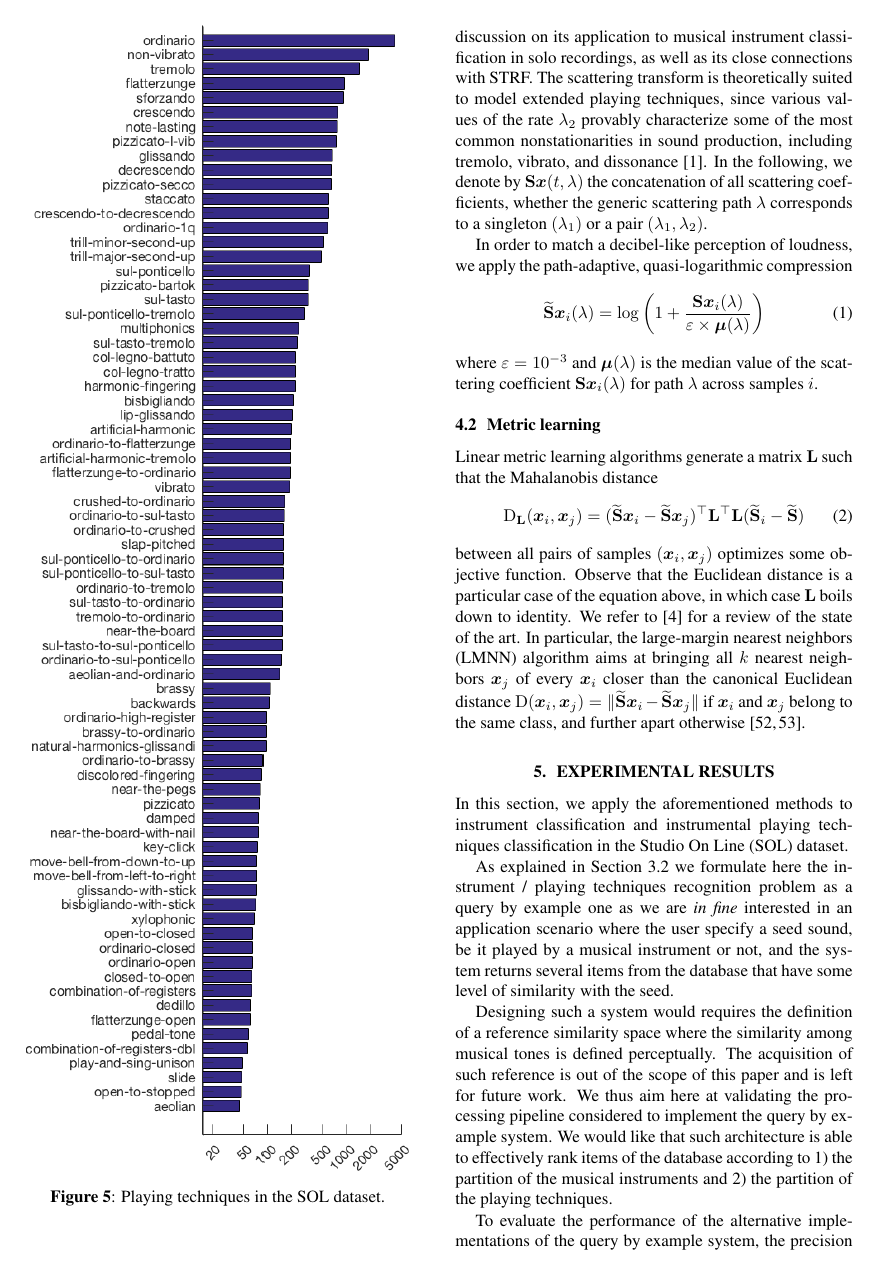
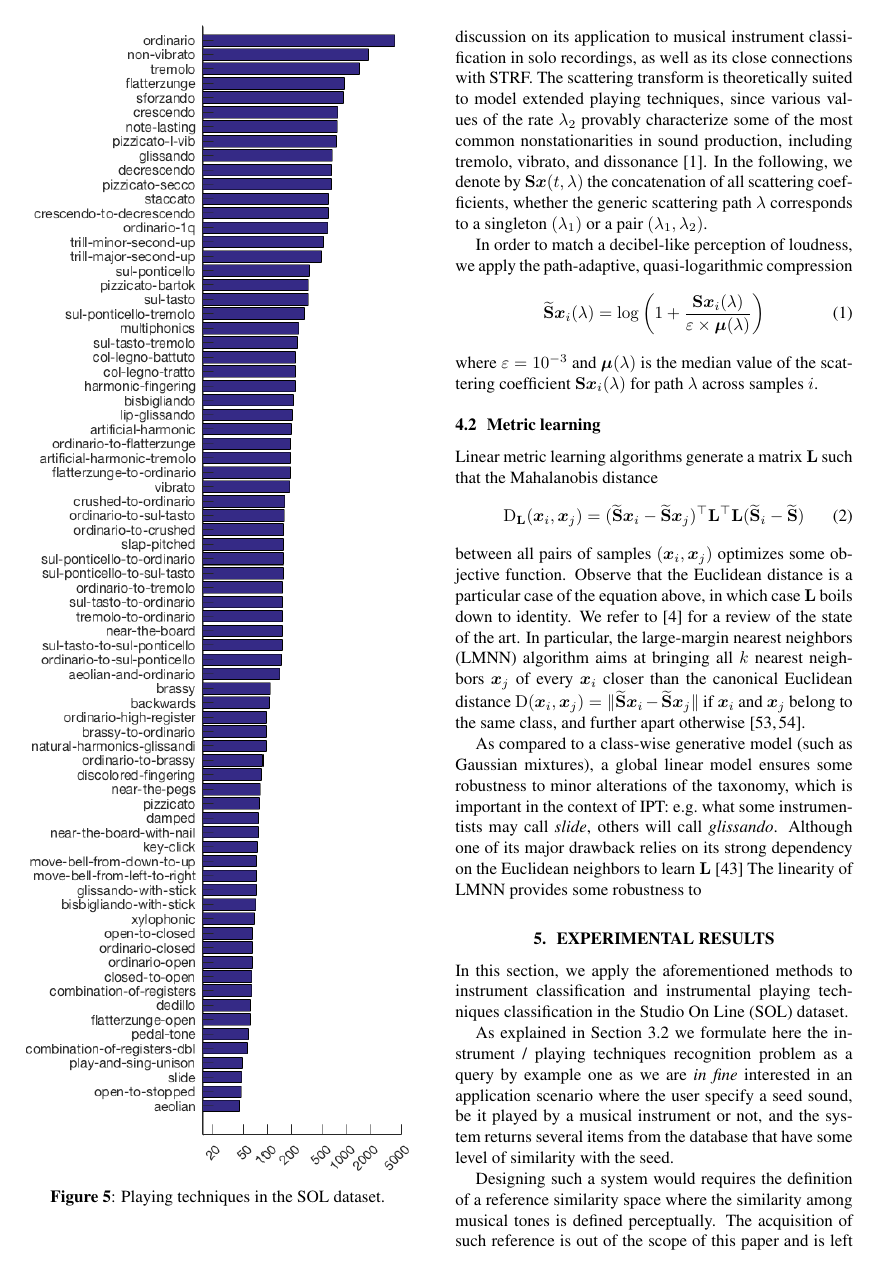
Before and after one commit to mathieulagrange/dlfm2018, a LaTeX paper (paper/lostanlenPlayingTechniques.tex): page 5 of 8 before the commit and page 5 of 9 after it. Compiled offline with pdfLaTeX.

Commit message:
cite mcfee 2010 icml

```diff
--- a/paper/lostanlenPlayingTechniques.tex
+++ b/paper/lostanlenPlayingTechniques.tex
@@ -348,7 +348,9 @@ Observe that the Euclidean distance is a particular case of the equation above,
 We refer to \cite{bellet2013survey} for a review of the state of the art.
 In particular, the large-margin nearest neighbors (LMNN) algorithm aims at bringing all $k$ nearest neighbors $\boldsymbol{x}_j$ of every $\boldsymbol{x}_i$ closer than the canonical Euclidean distance $\mathrm{D}(\boldsymbol{x}_i, \boldsymbol{x}_j) = \Vert \widetilde{\mathbf{S}}\boldsymbol{x}_i - \widetilde{\mathbf{S}}\boldsymbol{x}_j \Vert$ if $\boldsymbol{x}_i$ and $\boldsymbol{x}_j$ belong to the same class, and further apart otherwise \cite{weinberger2006nips, weinberger2009jmlr}.
 
-
+As compared to a class-wise generative model (such as Gaussian mixtures), a global linear model ensures some robustness to minor alterations of the taxonomy, which is important in the context of IPT: \eg{} what some instrumentists may call $\emph{slide}$, others will call $\emph{glissando}$.
+Although one of its major drawback relies on its strong dependency on the Euclidean neighbors to learn $\mathbf{L}$ \cite{mcfee2010icml}
+The linearity of LMNN provides some robustness to
 
 %%%%%%%%%%%%%%%%%%%%%%%%%%%%%%%%%%%%%%%%%%%%%%%%%%%%%%%%%%%%%%%%%%%%%%%%%%%%%%%%
 %%%%%%%%%%%%%%%%%%%%%%%%%%%% EXPERIMENTAL RESULTS %%%%%%%%%%%%%%%%%%%%%%%%%%%%%%
```
Also changed, not shown: paper/lostanlenPlayingTechniques.bib (+8 -0 lines).
